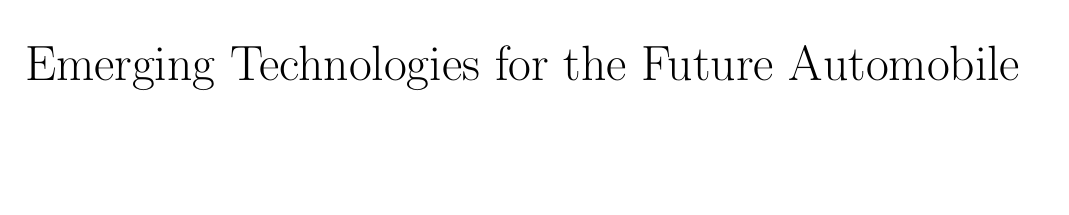
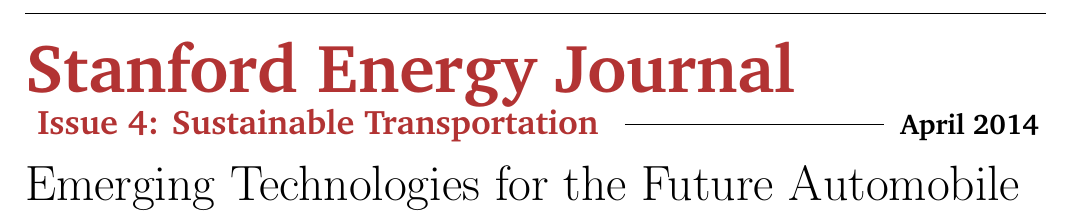
Before and after one commit to stanford-energy-journal/transportation-print-version, a LaTeX document (Miret.tex): part of page 1 of 2, cut at the place of the change, the shorter picture padded with empty space. Compiled offline with pdfLaTeX.

Commit message:
Added headers, Go and Miret.
Go is still missing an image in the repo.

```diff
--- a/Miret.tex
+++ b/Miret.tex
@@ -1,6 +1,29 @@
-\documentclass{papertex}
+\documentclass[10pt]{papertex}
+\usepackage[utf8]{inputenc}
 
+%% Colour for heading
+\definecolor{color}{rgb}{0.7,0.2,0.2}
+%% Edition - Issue 4 ... . Regular font, larger than in template.
+\edition{
+    \raisebox{-2pt}
+    {\fontsize{6mm}{7mm}\usefont{T1}{bch}{b}{n}{Issue 4: Sustainable Transportation}
+    }}
+%% Document begins here
 \begin{document}
+
+%% Hack to make the Date/Time show as Month YYYY.
+\makeatletter
+\renewcommand{\papertex@headDateTime}{
+    \raisebox{-5pt}
+    {\fontsize{5mm}{6mm}\usefont{T1}{bch}{b}{n}{April 2014}}
+    }
+\makeatother
+%% Footer hack
+\fancyfoot[C]{\copyright Stanford Energy Journal \the\year}
+%% "Logo" - Stanford Energy Journal in large font.
+\mylogo{{\fontsize{12mm}{14mm} \usefont{T1}{bch}{b}{n}
+    \noindent\textcolor{color}{Stanford Energy Journal}}%
+}
 
 \begin{news}{2}{Emerging Technologies for the Future Automobile}{Santiago Miret}{}{}
 
```
Also changed, not shown: Go.tex (+22 -1 lines).
